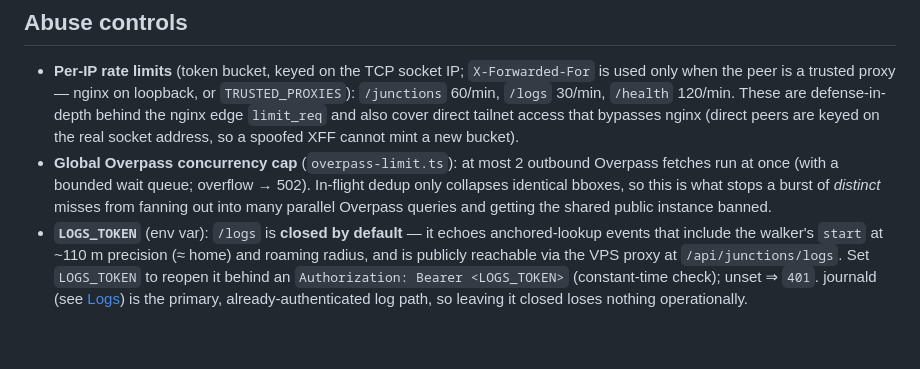
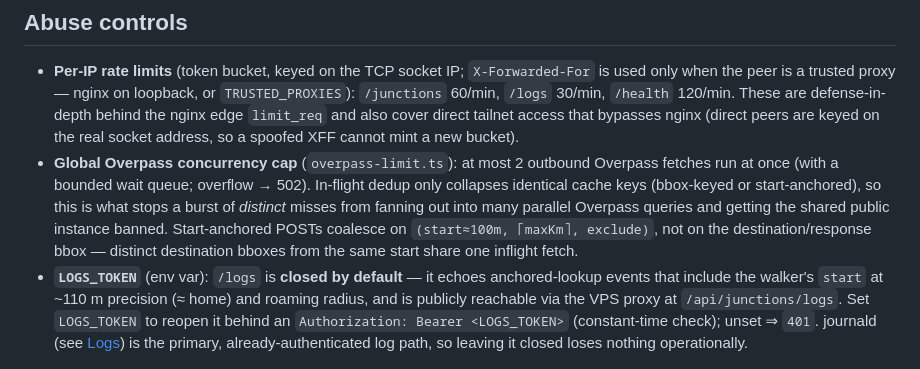
Before and after one commit to myaiexp/explorer, a Markdown page: junctions-cache/README.md, the part around the change. Drawn GitHub-style; blank space fills up the shorter version.

Commit message:
docs(junctions-cache): name inflight dedup by cache key (finding #7732)
Abuse-controls said in-flight dedup "only collapses identical bboxes",
which is the legacy GET mental model. lookupOrFetch keys the inflight
map on the cache key — bbox-keyed `minLat,…|exclude` or start-anchored
`s|lat,lng|maxKm|exclude`. Production clients POST start/radius, so
distinct destination bboxes from the same start already share one fetch.
The global Overpass cap still matters for distinct starts/keys.

Name the collapse as identical cache keys and note that start-anchored
POSTs coalesce on (start≈100m, ⌈maxKm⌉, exclude), not the response bbox.

```diff
--- a/junctions-cache/README.md
+++ b/junctions-cache/README.md
@@ -28,7 +28,7 @@ pnpm typecheck   # tsc over src + tests via tsconfig.test.json
 ## Abuse controls
 
 - **Per-IP rate limits** (token bucket, keyed on the TCP socket IP; `X-Forwarded-For` is used only when the peer is a trusted proxy — nginx on loopback, or `TRUSTED_PROXIES`): `/junctions` 60/min, `/logs` 30/min, `/health` 120/min. These are defense-in-depth behind the nginx edge `limit_req` and also cover direct tailnet access that bypasses nginx (direct peers are keyed on the real socket address, so a spoofed XFF cannot mint a new bucket).
-- **Global Overpass concurrency cap** (`overpass-limit.ts`): at most 2 outbound Overpass fetches run at once (with a bounded wait queue; overflow → 502). In-flight dedup only collapses identical bboxes, so this is what stops a burst of *distinct* misses from fanning out into many parallel Overpass queries and getting the shared public instance banned.
+- **Global Overpass concurrency cap** (`overpass-limit.ts`): at most 2 outbound Overpass fetches run at once (with a bounded wait queue; overflow → 502). In-flight dedup only collapses identical cache keys (bbox-keyed or start-anchored), so this is what stops a burst of *distinct* misses from fanning out into many parallel Overpass queries and getting the shared public instance banned. Start-anchored POSTs coalesce on `(start≈100m, ⌈maxKm⌉, exclude)`, not on the destination/response bbox — distinct destination bboxes from the same start share one inflight fetch.
 - **`LOGS_TOKEN`** (env var): `/logs` is **closed by default** — it echoes anchored-lookup events that include the walker's `start` at ~110 m precision (≈ home) and roaming radius, and is publicly reachable via the VPS proxy at `/api/junctions/logs`. Set `LOGS_TOKEN` to reopen it behind an `Authorization: Bearer <LOGS_TOKEN>` (constant-time check); unset ⇒ `401`. journald (see [Logs](#logs)) is the primary, already-authenticated log path, so leaving it closed loses nothing operationally.
 
 ## Endpoint
```
